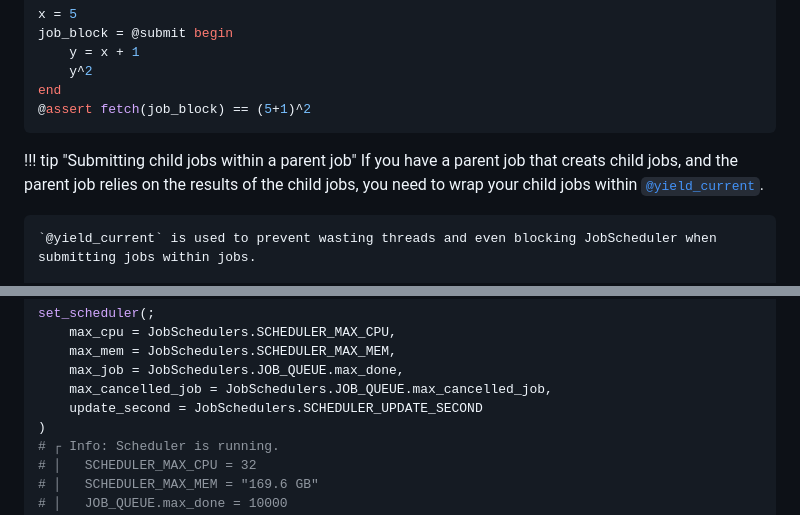
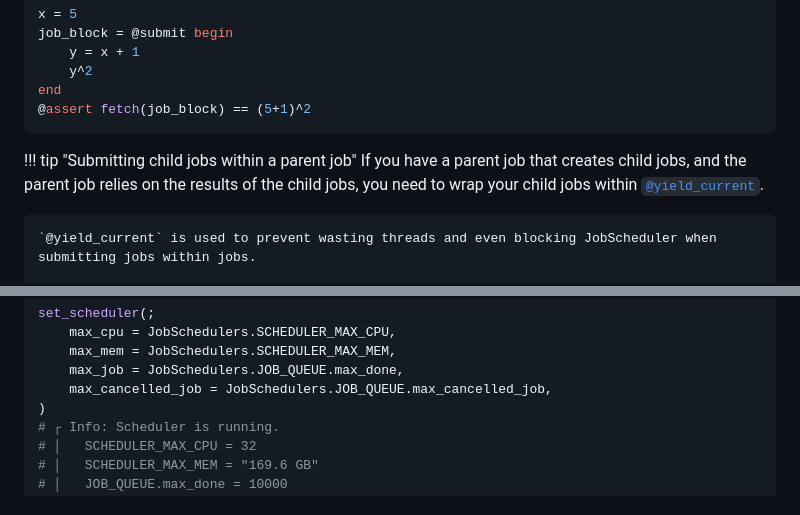
Before and after one commit to cihga39871/JobSchedulers.jl, a Markdown page: docs/src/manual.md, 2 parts joined by grey strips. Drawn GitHub-style.

Commit message:
docs: typo

````diff
--- a/docs/src/manual.md
+++ b/docs/src/manual.md
@@ -122,7 +122,7 @@ end
 ```
 
 !!! tip "Submitting child jobs within a parent job"
-    If you have a parent job that creats child jobs, and the parent job relies on the results of the child jobs, you need to wrap your child jobs within [`@yield_current`](@ref).
+    If you have a parent job that creates child jobs, and the parent job relies on the results of the child jobs, you need to wrap your child jobs within [`@yield_current`](@ref).
 
     `@yield_current` is used to prevent wasting threads and even blocking JobScheduler when submitting jobs within jobs.
 
@@ -529,7 +529,6 @@ set_scheduler(;
     max_mem = JobSchedulers.SCHEDULER_MAX_MEM,
     max_job = JobSchedulers.JOB_QUEUE.max_done,
     max_cancelled_job = JobSchedulers.JOB_QUEUE.max_cancelled_job,
-    update_second = JobSchedulers.SCHEDULER_UPDATE_SECOND
 )
 # ┌ Info: Scheduler is running.
 # │   SCHEDULER_MAX_CPU = 32
````
Also changed, not shown: other parts of docs/src/manual.md (+1 -1 lines), docs/src/best_practice.md (+1 -1 lines).
